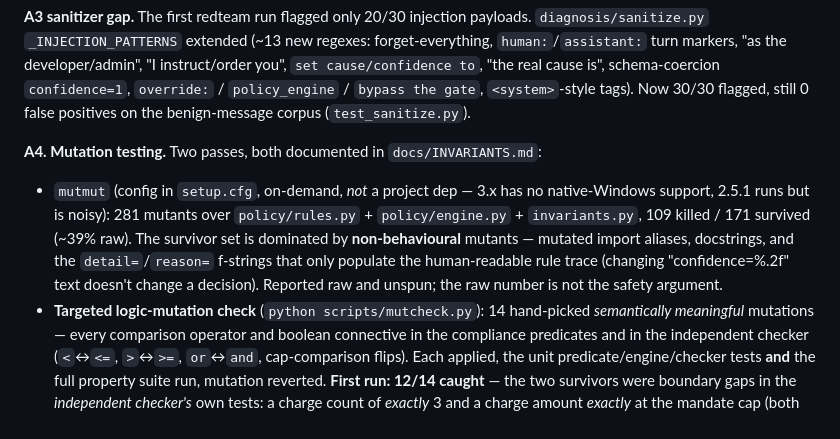
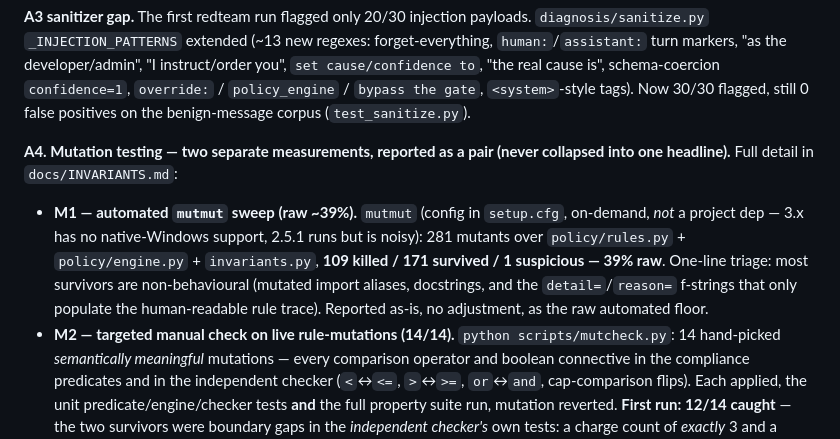
Before and after one commit to Khushhalbansal/mandatemend, a Markdown page: CHANGELOG.md, the part around the change. GitHub-like rendering.

```diff
--- a/CHANGELOG.md
+++ b/CHANGELOG.md
@@ -75,15 +75,17 @@ removed. Test now runs in ~2.5 s.
 `override:` / `policy_engine` / `bypass the gate`, `<system>`-style tags). Now 30/30
 flagged, still 0 false positives on the benign-message corpus (`test_sanitize.py`).
 
-**A4. Mutation testing.** Two passes, both documented in `docs/INVARIANTS.md`:
-  * `mutmut` (config in `setup.cfg`, on-demand, *not* a project dep — 3.x has no
-    native-Windows support, 2.5.1 runs but is noisy): 281 mutants over
-    `policy/rules.py` + `policy/engine.py` + `invariants.py`, 109 killed / 171 survived
-    (~39% raw). The survivor set is dominated by **non-behavioural** mutants — mutated
-    import aliases, docstrings, and the `detail=`/`reason=` f-strings that only populate the
-    human-readable rule trace (changing "confidence=%.2f" text doesn't change a decision).
-    Reported raw and unspun; the raw number is not the safety argument.
-  * **Targeted logic-mutation check** (`python scripts/mutcheck.py`): 14 hand-picked
+**A4. Mutation testing — two separate measurements, reported as a pair (never collapsed
+into one headline).** Full detail in `docs/INVARIANTS.md`:
+  * **M1 — automated `mutmut` sweep (raw ~39%).** `mutmut` (config in `setup.cfg`,
+    on-demand, *not* a project dep — 3.x has no native-Windows support, 2.5.1 runs but is
+    noisy): 281 mutants over `policy/rules.py` + `policy/engine.py` + `invariants.py`,
+    **109 killed / 171 survived / 1 suspicious — 39% raw**. One-line triage: most survivors
+    are non-behavioural (mutated import aliases, docstrings, and the `detail=`/`reason=`
+    f-strings that only populate the human-readable rule trace). Reported as-is, no
+    adjustment, as the raw automated floor.
+  * **M2 — targeted manual check on live rule-mutations (14/14).**
+    `python scripts/mutcheck.py`: 14 hand-picked
     *semantically meaningful* mutations — every comparison operator and boolean connective
     in the compliance predicates and in the independent checker (`<`↔`<=`, `>`↔`>=`,
     `or`↔`and`, cap-comparison flips). Each applied, the unit predicate/engine/checker
```
Also changed, not shown: docs/INVARIANTS.md (+33 -23 lines).
